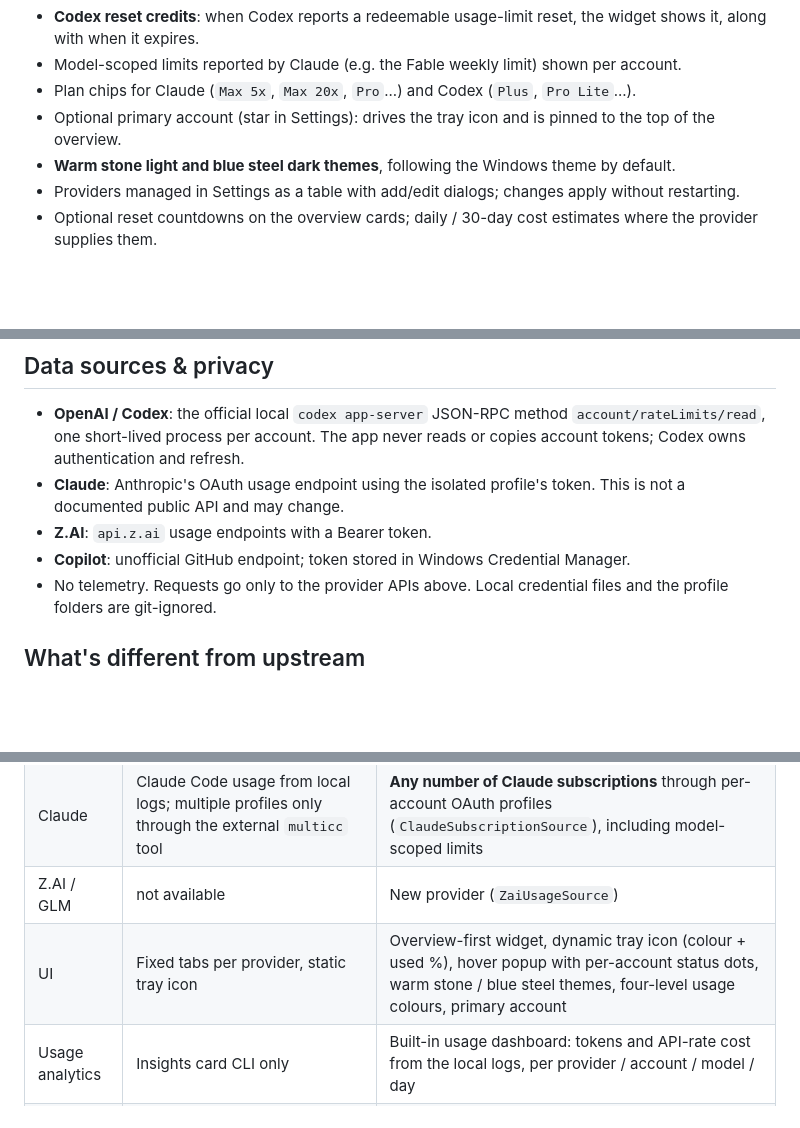
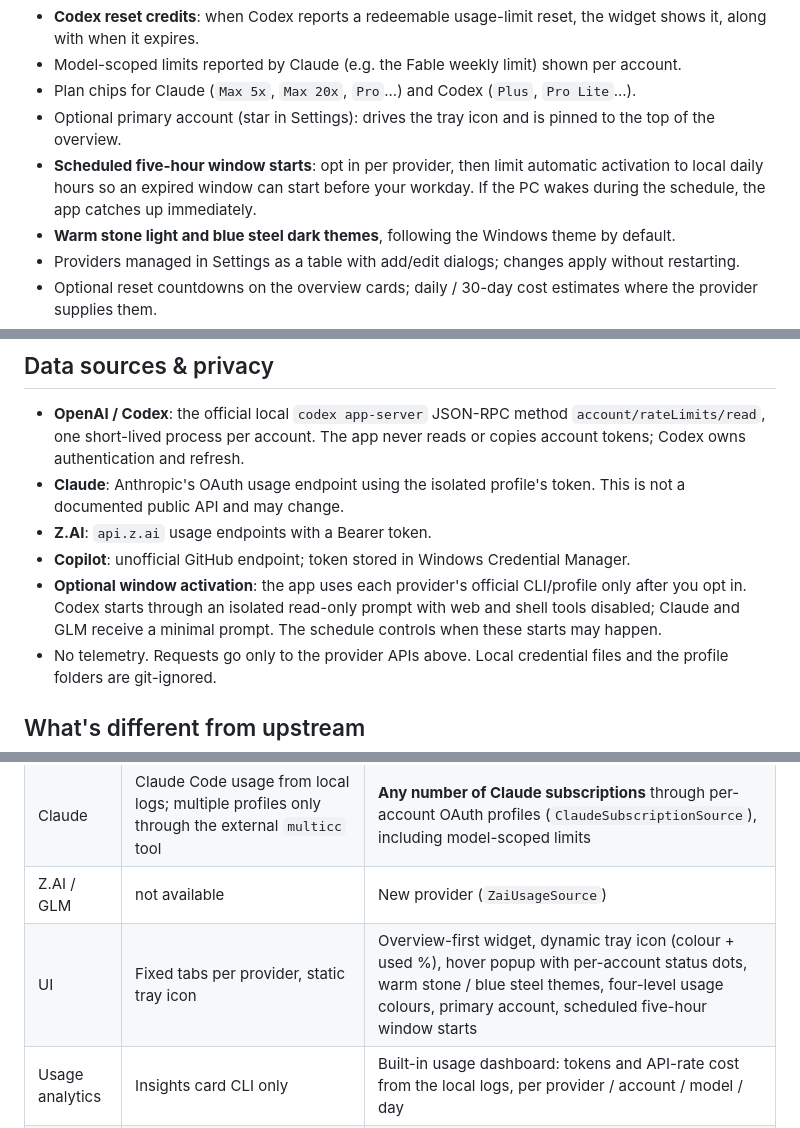
Before and after one commit to ShlomiPorush/ai-usage-tray, a Markdown page: README.md, 3 parts joined by grey strips. GitHub-like rendering; blank space fills up the shorter version.

```diff
--- a/README.md
+++ b/README.md
@@ -33,6 +38,7 @@ A lightweight Windows tray app that shows, behind **one icon**, the live quota o
 - Model-scoped limits reported by Claude (e.g. the Fable weekly limit) shown per account.
 - Plan chips for Claude (`Max 5x`, `Max 20x`, `Pro`...) and Codex (`Plus`, `Pro Lite`...).
 - Optional primary account (star in Settings): drives the tray icon and is pinned to the top of the overview.
+- **Scheduled five-hour window starts**: opt in per provider, then limit automatic activation to local daily hours so an expired window can start before your workday. If the PC wakes during the schedule, the app catches up immediately.
 - **Warm stone light and blue steel dark themes**, following the Windows theme by default.
 - Providers managed in Settings as a table with add/edit dialogs; changes apply without restarting.
 - Optional reset countdowns on the overview cards; daily / 30-day cost estimates where the provider supplies them.
@@ -102,6 +112,7 @@ Self-hosting is optional: pull the published SQLite-backed container from GitHub
 - **Claude**: Anthropic's OAuth usage endpoint using the isolated profile's token. This is not a documented public API and may change.
 - **Z.AI**: `api.z.ai` usage endpoints with a Bearer token.
 - **Copilot**: unofficial GitHub endpoint; token stored in Windows Credential Manager.
+- **Optional window activation**: the app uses each provider's official CLI/profile only after you opt in. Codex starts through an isolated read-only prompt with web and shell tools disabled; Claude and GLM receive a minimal prompt. The schedule controls when these starts may happen.
 - No telemetry. Requests go only to the provider APIs above. Local credential files and the profile folders are git-ignored.
 
 ## What's different from upstream
@@ -112,7 +123,7 @@ Compared with `fmdz387/costats` v1.4.6 (the fork point):
 | OpenAI / Codex | One account, reads `~/.codex/auth.json` + OAuth endpoint, log-based estimates | **Any number of accounts** via `codex app-server`, separate `CODEX_HOME`s, account selector, editable in Settings |
 | Claude | Claude Code usage from local logs; multiple profiles only through the external `multicc` tool | **Any number of Claude subscriptions** through per-account OAuth profiles (`ClaudeSubscriptionSource`), including model-scoped limits |
 | Z.AI / GLM | not available | New provider (`ZaiUsageSource`) |
-| UI | Fixed tabs per provider, static tray icon | Overview-first widget, dynamic tray icon (colour + used %), hover popup with per-account status dots, warm stone / blue steel themes, four-level usage colours, primary account |
+| UI | Fixed tabs per provider, static tray icon | Overview-first widget, dynamic tray icon (colour + used %), hover popup with per-account status dots, warm stone / blue steel themes, four-level usage colours, primary account, scheduled five-hour window starts |
 | Usage analytics | Insights card CLI only | Built-in usage dashboard: tokens and API-rate cost from the local logs, per provider / account / model / day |
 | Tests | none | `tests/costats.Core.Tests` (xunit) covering the new sources, parsers and tray composer |
 | Settings | Fixed sections per provider | Providers table with add/edit dialogs; account changes apply live (`AccountSourceRegistry`) without a restart |
```
Also changed, not shown: other parts of README.md (+9 -0 lines), assets/automation-schedule.png (added), 14 other files.
